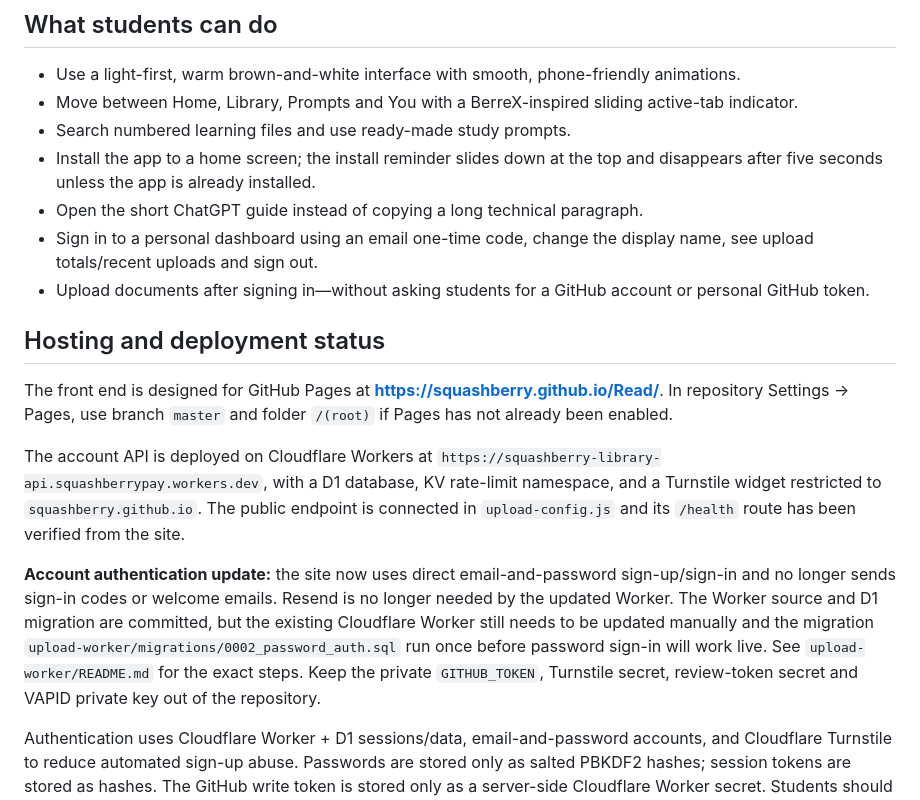
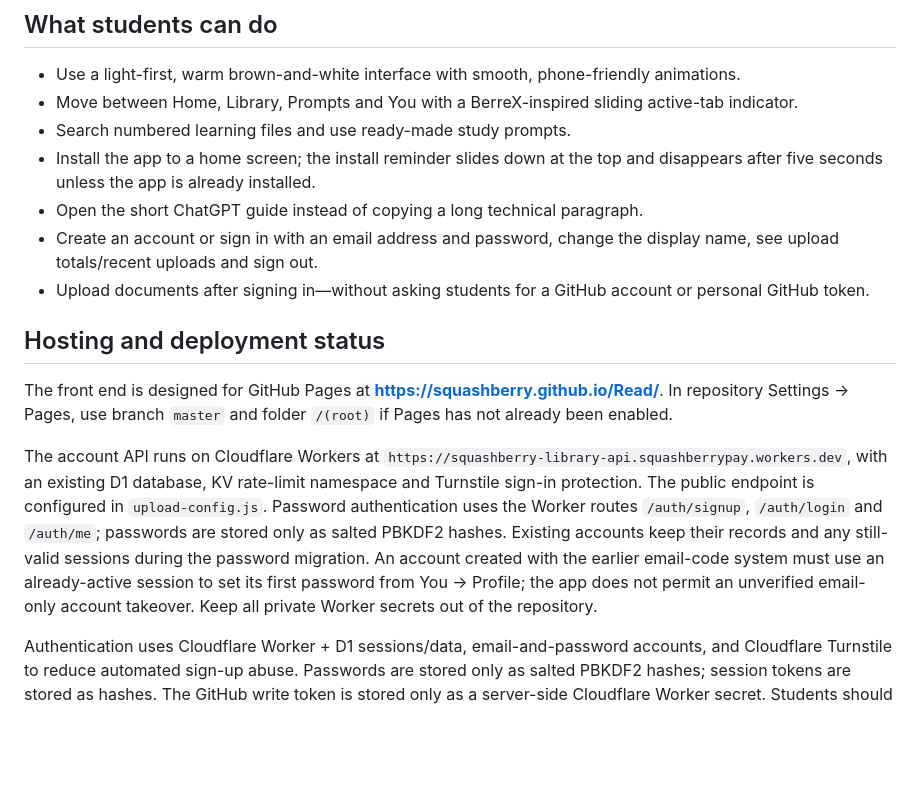
Before and after one commit to squashberry/Read, a Markdown page: README.md, the part around the change. GitHub-like rendering; blank space fills up the shorter version.

Commit message:
Document current Library password authentication

```diff
--- a/README.md
+++ b/README.md
@@ -12,16 +12,14 @@ Squashberry Library is a mobile-first study web app for keeping learning materia
 - Search numbered learning files and use ready-made study prompts.
 - Install the app to a home screen; the install reminder slides down at the top and disappears after five seconds unless the app is already installed.
 - Open the short ChatGPT guide instead of copying a long technical paragraph.
-- Sign in to a personal dashboard using an email one-time code, change the display name, see upload totals/recent uploads and sign out.
+- Create an account or sign in with an email address and password, change the display name, see upload totals/recent uploads and sign out.
 - Upload documents after signing in—without asking students for a GitHub account or personal GitHub token.
 
 ## Hosting and deployment status
 
 The front end is designed for GitHub Pages at **https://squashberry.github.io/Read/**. In repository Settings → Pages, use branch `master` and folder `/(root)` if Pages has not already been enabled.
 
-The account API is deployed on Cloudflare Workers at `https://squashberry-library-api.squashberrypay.workers.dev`, with a D1 database, KV rate-limit namespace, and a Turnstile widget restricted to `squashberry.github.io`. The public endpoint is connected in `upload-config.js` and its `/health` route has been verified from the site.
-
-**Account authentication update:** the site now uses direct email-and-password sign-up/sign-in and no longer sends sign-in codes or welcome emails. Resend is no longer needed by the updated Worker. The Worker source and D1 migration are committed, but the existing Cloudflare Worker still needs to be updated manually and the migration `upload-worker/migrations/0002_password_auth.sql` run once before password sign-in will work live. See `upload-worker/README.md` for the exact steps. Keep the private `GITHUB_TOKEN`, Turnstile secret, review-token secret and VAPID private key out of the repository.
+The account API runs on Cloudflare Workers at `https://squashberry-library-api.squashberrypay.workers.dev`, with an existing D1 database, KV rate-limit namespace and Turnstile sign-in protection. The public endpoint is configured in `upload-config.js`. Password authentication uses the Worker routes `/auth/signup`, `/auth/login` and `/auth/me`; passwords are stored only as salted PBKDF2 hashes. Existing accounts keep their records and any still-valid sessions during the password migration. An account created with the earlier email-code system must use an already-active session to set its first password from You → Profile; the app does not permit an unverified email-only account takeover. Keep all private Worker secrets out of the repository.
 
 Authentication uses Cloudflare Worker + D1 sessions/data, email-and-password accounts, and Cloudflare Turnstile to reduce automated sign-up abuse. Passwords are stored only as salted PBKDF2 hashes; session tokens are stored as hashes. The GitHub write token is stored only as a server-side Cloudflare Worker secret. Students should never have to paste it into the site.
 
```
